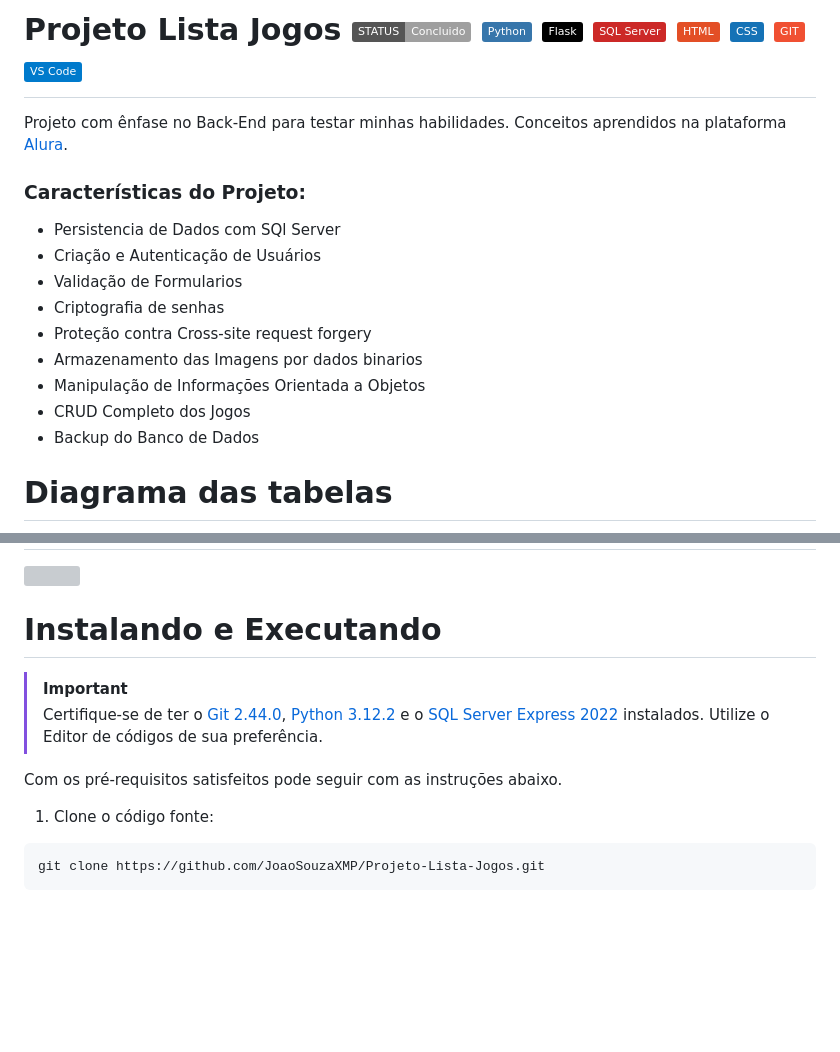
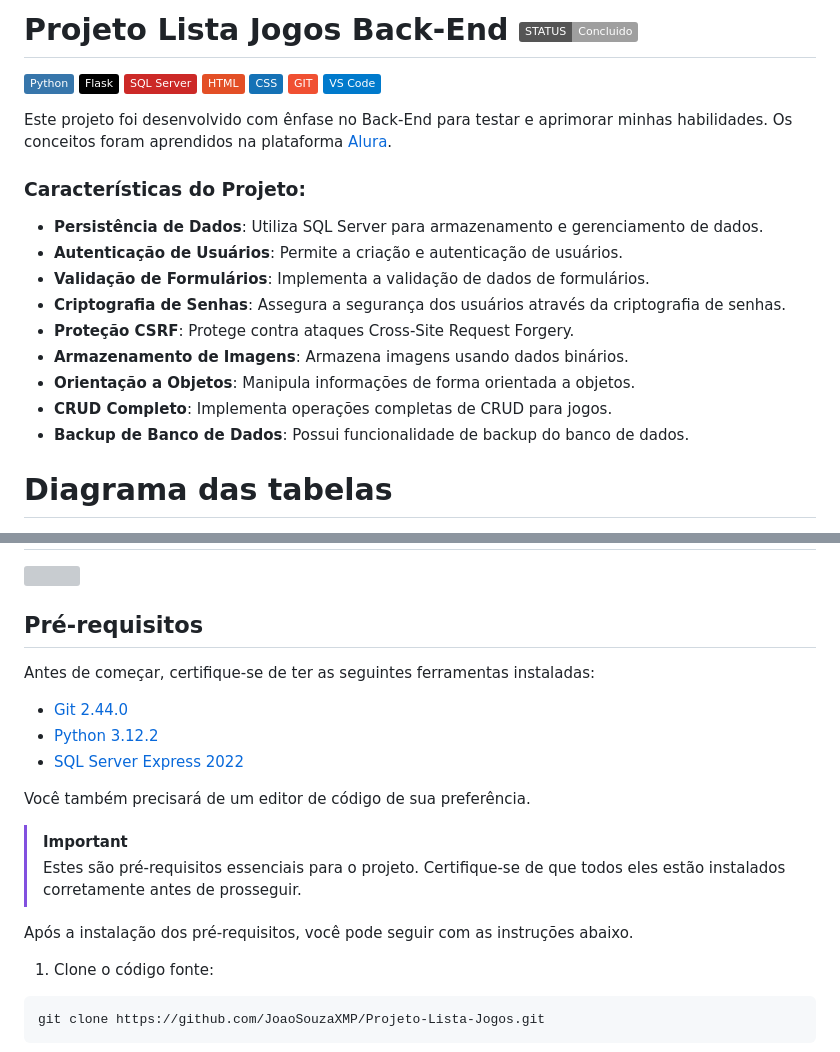
Before and after one commit to JoaoSouzaXMP/Projeto-Lista-Jogos, a Markdown page: README.md, 2 parts joined by grey strips. GitHub-like rendering; badges without logos; blank space fills up the shorter version; grey boxes are pictures that could not be loaded.

````diff
--- a/README.md
+++ b/README.md
@@ -1,18 +1,19 @@
-# Projeto Lista Jogos ![Status](https://img.shields.io/badge/STATUS-Concluido-y) ![Python](https://img.shields.io/badge/Python-3776AB?style=()&logo=python&logoColor=ffffff) ![Flask](https://img.shields.io/badge/Flask-000000?style=()&logo=flask&logoColor=ffffff) ![SQLServer](https://img.shields.io/badge/SQL_Server-CC2927?style==()&logo=microsoftsqlserver&logoColor=ffffff) ![HTML](https://img.shields.io/badge/HTML-E34F26?style=()&logo=html5&logoColor=ffffff) ![CSS](https://img.shields.io/badge/CSS-1572B6?style=()&logo=css3&logoColor=ffffff) ![GIT](https://img.shields.io/badge/GIT-F05032?style=()&logo=git&logoColor=ffffff) ![VSCode](https://img.shields.io/badge/VS_Code-007ACC?style=()&logo=visualstudiocode&logoColor=ffffff)
+# Projeto Lista Jogos Back-End ![Status](https://img.shields.io/badge/STATUS-Concluido-y)
+![Python](https://img.shields.io/badge/Python-3776AB?style=()&logo=python&logoColor=ffffff) ![Flask](https://img.shields.io/badge/Flask-000000?style=()&logo=flask&logoColor=ffffff) ![SQLServer](https://img.shields.io/badge/SQL_Server-CC2927?style==()&logo=microsoftsqlserver&logoColor=ffffff) ![HTML](https://img.shields.io/badge/HTML-E34F26?style=()&logo=html5&logoColor=ffffff) ![CSS](https://img.shields.io/badge/CSS-1572B6?style=()&logo=css3&logoColor=ffffff) ![GIT](https://img.shields.io/badge/GIT-F05032?style=()&logo=git&logoColor=ffffff) ![VSCode](https://img.shields.io/badge/VS_Code-007ACC?style=()&logo=visualstudiocode&logoColor=ffffff)
 
-Projeto com ênfase no Back-End para testar minhas habilidades.
-Conceitos aprendidos na plataforma [Alura](https://www.alura.com.br/).
+Este projeto foi desenvolvido com ênfase no Back-End para testar e aprimorar minhas habilidades. Os conceitos foram aprendidos na plataforma [Alura](https://www.alura.com.br/).
 
 ### Características do Projeto:
-* Persistencia de Dados com SQl Server
-* Criação e Autenticação de Usuários
-* Validação de Formularios
-* Criptografia de senhas
-* Proteção contra Cross-site request forgery
-* Armazenamento das Imagens por dados binarios
-* Manipulação de Informações Orientada a Objetos
-* CRUD Completo dos Jogos
-* Backup do Banco de Dados
+
+- **Persistência de Dados**: Utiliza SQL Server para armazenamento e gerenciamento de dados.
+- **Autenticação de Usuários**: Permite a criação e autenticação de usuários.
+- **Validação de Formulários**: Implementa a validação de dados de formulários.
+- **Criptografia de Senhas**: Assegura a segurança dos usuários através da criptografia de senhas.
+- **Proteção CSRF**: Protege contra ataques Cross-Site Request Forgery.
+- **Armazenamento de Imagens**: Armazena imagens usando dados binários.
+- **Orientação a Objetos**: Manipula informações de forma orientada a objetos.
+- **CRUD Completo**: Implementa operações completas de CRUD para jogos.
+- **Backup de Banco de Dados**: Possui funcionalidade de backup do banco de dados.
 
 # Diagrama das tabelas
 ![Diagrama-Tabelas](https://github.com/JoaoSouzaXMP/Projeto-Lista-Jogos/blob/main/uploads/imgs/diagrama_tabelas.png)
@@ -20,13 +21,21 @@ Conceitos aprendidos na plataforma [Alura](https://www.alura.com.br/).
 # Visualização
 <img width="100%" height="400" src='https://github.com/JoaoSouzaXMP/Projeto-Lista-Jogos/blob/main/uploads/imgs/visualiza%C3%A7%C3%A3o.gif'>
 
-# Instalando e Executando
+## Pré-requisitos
+
+Antes de começar, certifique-se de ter as seguintes ferramentas instaladas:
+
+- [Git 2.44.0](https://git-scm.com/download/win)
+- [Python 3.12.2](https://www.python.org/downloads/release/python-3122/)
+- [SQL Server Express 2022](https://www.microsoft.com/pt-br/sql-server/sql-server-2022)
+
+Você também precisará de um editor de código de sua preferência.
 
 > [!IMPORTANT]
-> Certifique-se de ter o [Git 2.44.0](https://git-scm.com/download/win), [Python 3.12.2](https://www.python.org/downloads/release/python-3122/) e o [SQL Server Express 2022 ](https://www.microsoft.com/pt-br/sql-server/sql-server-2022) instalados.
-> Utilize o Editor de códigos de sua preferência.
+> Estes são pré-requisitos essenciais para o projeto. Certifique-se de que todos eles estão instalados corretamente antes de prosseguir.
 
-Com os pré-requisitos satisfeitos pode seguir com as instruções abaixo.
+Após a instalação dos pré-requisitos, você pode seguir com as instruções abaixo.
+
 1. Clone o código fonte:
 ```git
 git clone https://github.com/JoaoSouzaXMP/Projeto-Lista-Jogos.git
````
Also changed, not shown: other parts of README.md (+17 -16 lines).
